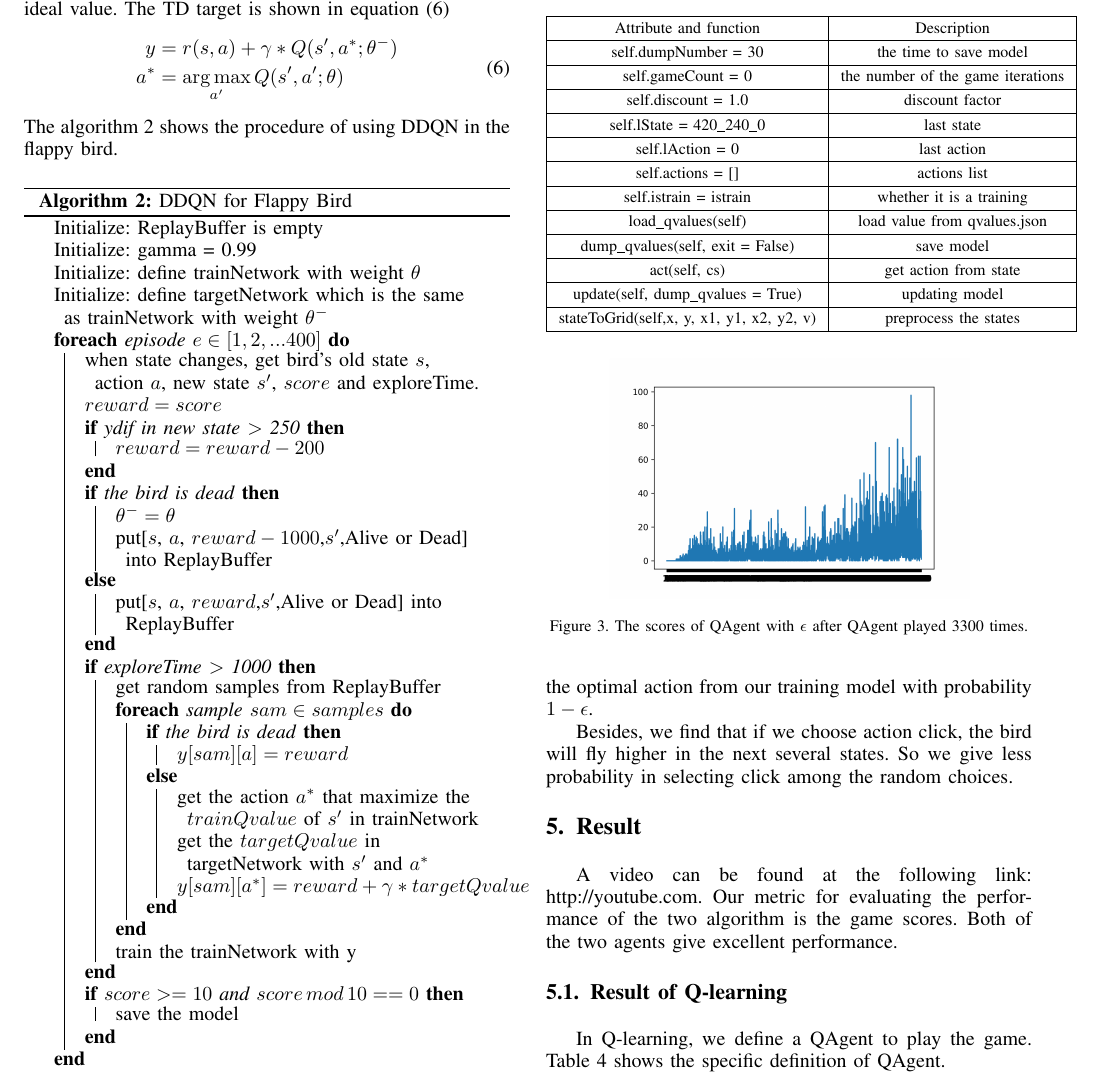
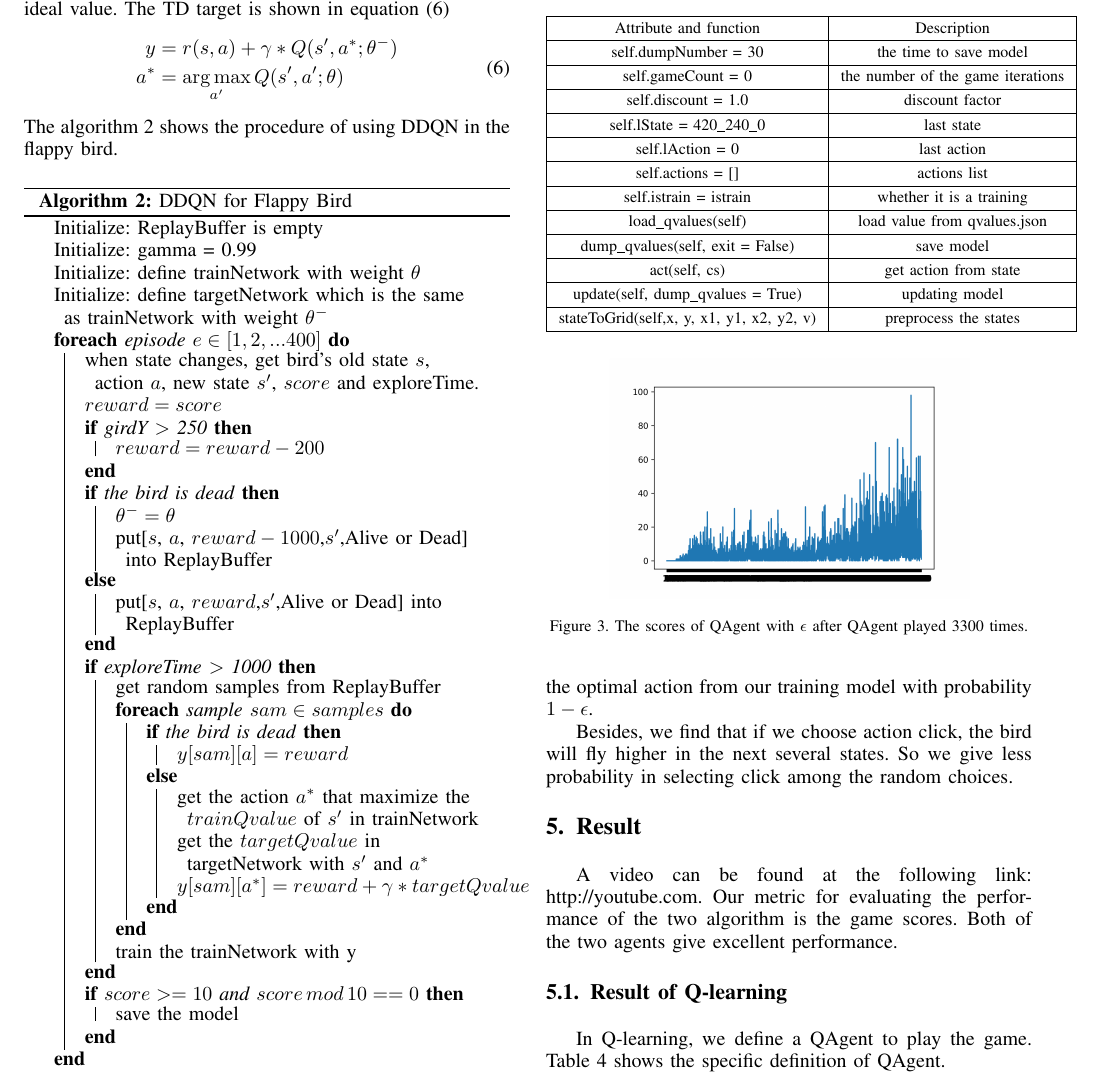
Before and after one commit to flappppy/DRL-FlappyBird, a LaTeX paper (report/ML report.tex): part of page 4 of 6, cut so that both start at the same text. The pictures show the PDF file report/ML report.pdf that the author committed with the source.

Commit message:
small mistake

```diff
--- a/report/ML report.tex
+++ b/report/ML report.tex
@@ -310,7 +310,7 @@ Initialize: define targetNetwork which is the same as trainNetwork with weight $
 \ForEach{episode ${e\in [1,2,...400]}$}{
 when state changes, get bird’s old state ${s}$, action ${a}$, new state ${s'}$, ${score}$ and exploreTime.\\
 ${reward = score }$\\
-\If{ydif in new state ${>}$ 250}{${reward = reward -200}$}
+\If{girdY ${>}$ 250}{${reward = reward -200}$}
 \eIf{the bird is dead}
 	{${\theta^- = \theta}$\\put[${s}$, ${a}$, ${reward-1000}$,${s'}$,Alive or Dead] into ReplayBuffer}
 	{put[${s}$, ${a}$, ${reward}$,${s'}$,Alive or Dead] into ReplayBuffer}
```
Also changed, not shown: report/ML report.pdf.
